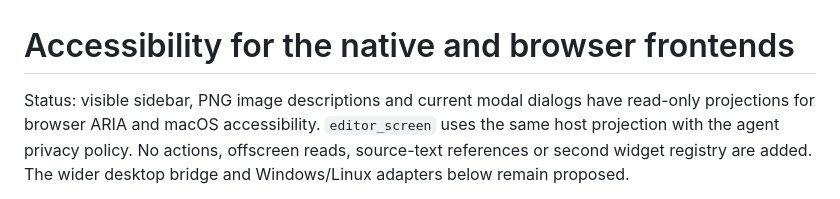
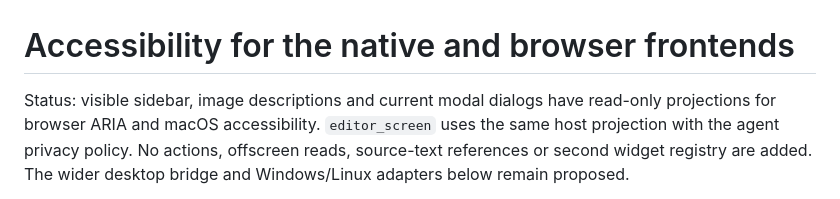
Before and after one commit to ekmett/hide, a Markdown page: docs/design/accessibility.md, the part around the change. Drawn GitHub-style.

Commit message:
Describe image accessibility independently of source format

```diff
--- a/docs/design/accessibility.md
+++ b/docs/design/accessibility.md
@@ -1,6 +1,6 @@
 # Accessibility for the native and browser frontends
 
-Status: visible sidebar, PNG image descriptions and current modal dialogs have
+Status: visible sidebar, image descriptions and current modal dialogs have
 read-only projections for browser ARIA and macOS accessibility. `editor_screen`
 uses the same host projection with the agent privacy policy. No actions,
 offscreen reads, source-text references or second widget registry are added.
```
